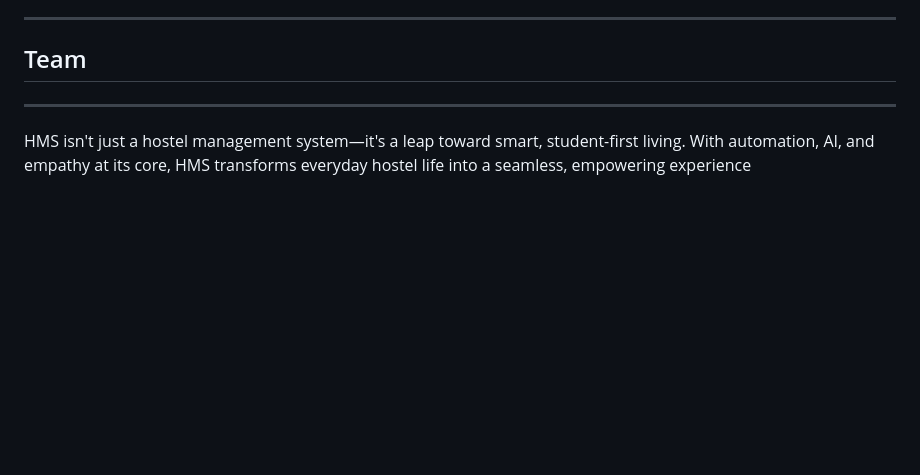
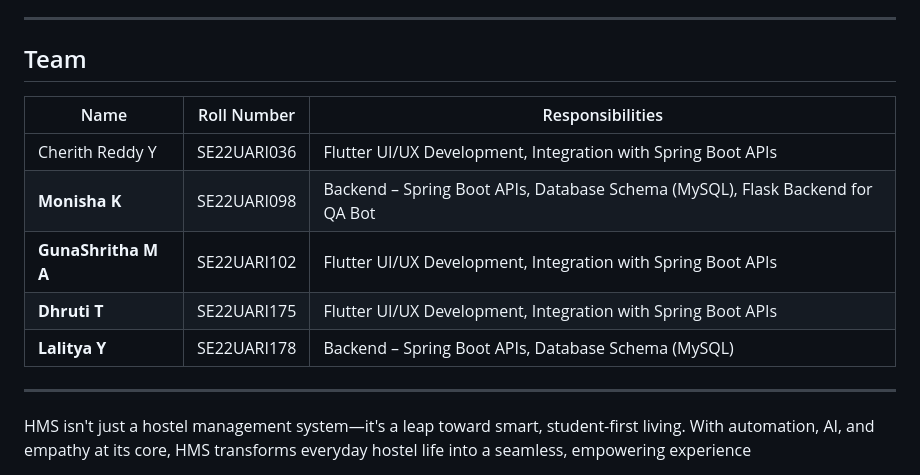
Before and after one commit to monisha-max/SE-HostelManagement, a Markdown page: README.md, the part around the change. Drawn GitHub-style; blank space fills up the shorter version.

```diff
--- a/README.md
+++ b/README.md
@@ -177,6 +177,14 @@ The web app will launch at http://localhost:5555 (or a port shown by Flutter).
 
 ##  Team
 
+| Name                  | Roll Number  | Responsibilities                                                               |
+|-----------------------|--------------|--------------------------------------------------------------------------------|
+| Cherith Reddy Y       | SE22UARI036  | Flutter UI/UX Development, Integration with Spring Boot APIs                   |
+| **Monisha K**         | SE22UARI098  | Backend – Spring Boot APIs, Database Schema (MySQL), Flask Backend for QA Bot  |
+| **GunaShritha M A**   | SE22UARI102  | Flutter UI/UX Development, Integration with Spring Boot APIs                   |
+| **Dhruti T**          | SE22UARI175  | Flutter UI/UX Development, Integration with Spring Boot APIs                   |
+| **Lalitya Y**         | SE22UARI178  | Backend – Spring Boot APIs, Database Schema (MySQL)                            |
+
 
 
 
```
